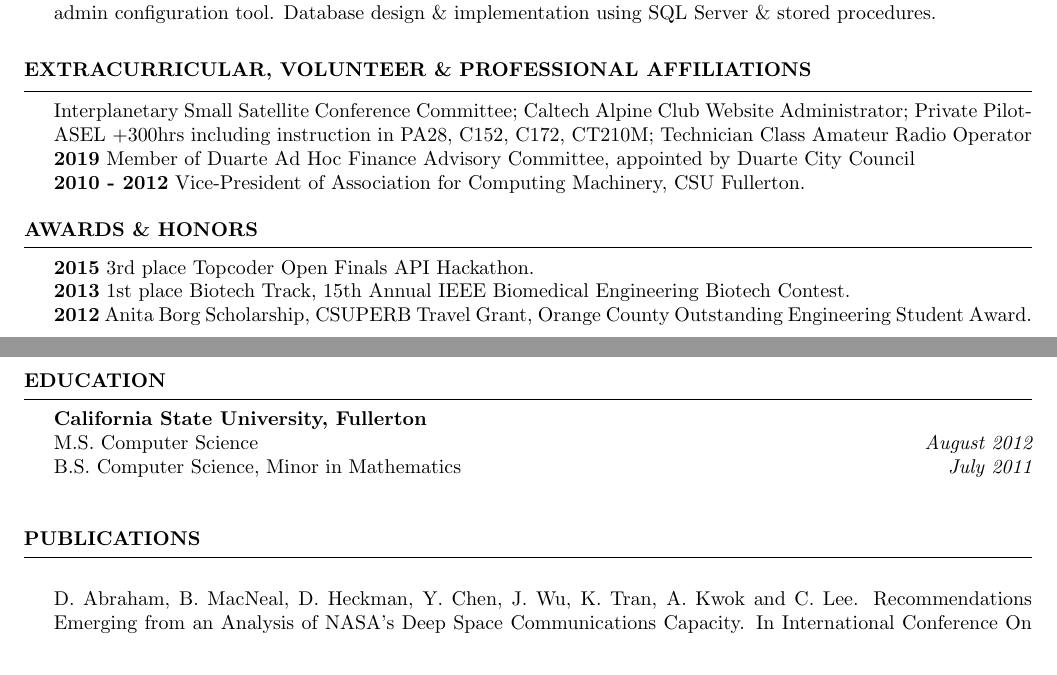
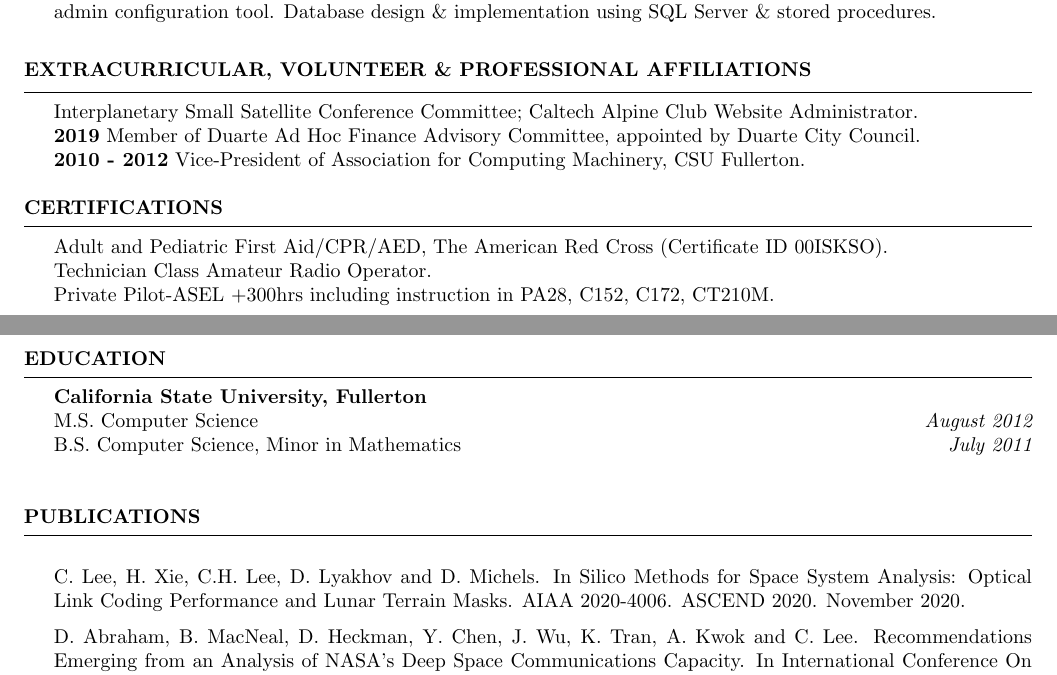
Before and after one commit to carlynlee/lee-carlyn_resume, a LaTeX CV (lee-carlyn_resume.tex): two parts of pages 1 and 2 of 2, joined at a grey line, cut so that both start at the same text. Compiled offline with pdfLaTeX.

Commit message:
certifications

```diff
--- a/lee-carlyn_resume.tex
+++ b/lee-carlyn_resume.tex
@@ -61,23 +61,23 @@
 %----------------------------------------------------------------------------------------
 
 \begin{rSection}{ Extracurricular, Volunteer \& Professional Affiliations}
-{\bf} Interplanetary Small Satellite Conference Committee; Caltech Alpine Club Website Administrator; Private Pilot-ASEL +300hrs including instruction in PA28, C152, C172, CT210M; Technician Class Amateur Radio Operator \\
-{\bf 2019} Member of Duarte Ad Hoc Finance Advisory Committee, appointed by Duarte City Council \\
+{\bf} Interplanetary Small Satellite Conference Committee; Caltech Alpine Club Website Administrator. \\
+{\bf 2019} Member of Duarte Ad Hoc Finance Advisory Committee, appointed by Duarte City Council. \\
 {\bf 2010 - 2012} Vice-President of Association for Computing Machinery, CSU Fullerton.
 \end{rSection}
 
 
 
 %----------------------------------------------------------------------------------------
-%	AWARDS AND HONORS SECTION
+%	Certifications SECTION
 %----------------------------------------------------------------------------------------
 
-\begin{rSection}{Awards \& Honors}
-{\bf 2015}  3rd place Topcoder Open Finals API Hackathon. \\
-{\bf 2013} 1st place Biotech Track, 15th Annual IEEE Biomedical Engineering Biotech Contest. \\
-{\bf 2012} Anita Borg Scholarship, CSUPERB Travel Grant, Orange County Outstanding Engineering Student Award. \\
+\begin{rSection}{Certifications}
+
+{\bf} Adult and Pediatric First Aid/CPR/AED, The American Red Cross (Certificate ID 00ISKSO).\\
+{\bf} Technician Class Amateur Radio Operator. \\
+{\bf} Private Pilot-ASEL +300hrs including instruction in PA28, C152, C172, CT210M.\\
 \end{rSection}
-
 %----------------------------------------------------------------------------------------
 %	EDUCATION SECTION
 %----------------------------------------------------------------------------------------
@@ -91,7 +91,11 @@ B.S. Computer Science, Minor in Mathematics  \hfill {\em July 2011}\\
 %	PUBLICATIONS SECTION
 %----------------------------------------------------------------------------------------
 
+
 \begin{rSection}{Publications}
+
+\item C. Lee, H. Xie, C.H. Lee, D. Lyakhov and D. Michels. In Silico Methods for Space System Analysis: Optical Link Coding Performance and Lunar Terrain Masks. AIAA 2020-4006. ASCEND 2020. November 2020.
+
 \item D. Abraham, B. MacNeal, D. Heckman, Y. Chen, J. Wu, K. Tran, A. Kwok and C. Lee. Recommendations Emerging from an Analysis of NASA’s Deep Space Communications Capacity. In International Conference On Space Operations (SpaceOps 2018), Marseille, France, May 2018.
 
 
```
Also changed, not shown: lee-carlyn_resume.pdf, 1 other file.
